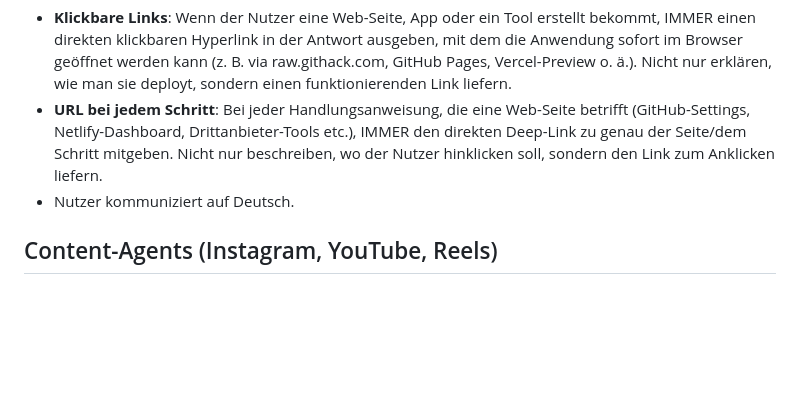
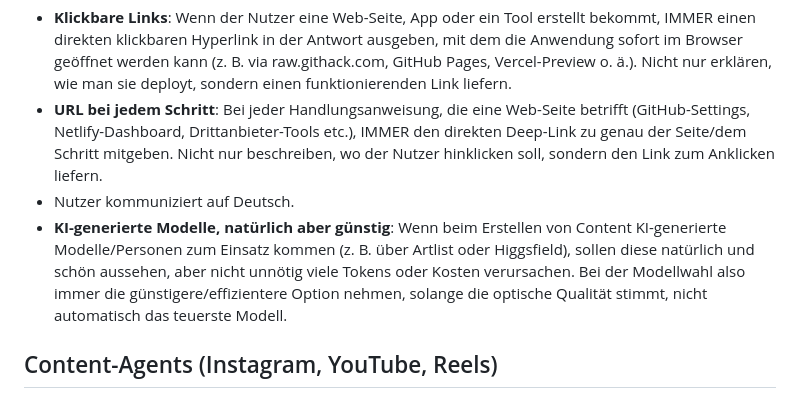
Before and after one commit to koerperverwandlung-rgb/Claude-Code-, a Markdown page: CLAUDE.md, the part around the change. GitHub-like rendering; blank space fills up the shorter version.

Commit message:
Nutzerpraeferenz zu KI-Modellen dokumentieren: natuerlich, aber kostenguenstig
Bei kuenftiger KI-Bildgenerierung mit Modellen (Artlist, Higgsfield) auf
natuerliche Optik achten, aber nicht automatisch das teuerste/token-
intensivste Modell waehlen.

```diff
--- a/CLAUDE.md
+++ b/CLAUDE.md
@@ -12,6 +12,11 @@
   Deep-Link zu genau der Seite/dem Schritt mitgeben. Nicht nur beschreiben, wo der
   Nutzer hinklicken soll, sondern den Link zum Anklicken liefern.
 - Nutzer kommuniziert auf Deutsch.
+- **KI-generierte Modelle, natürlich aber günstig**: Wenn beim Erstellen von Content
+  KI-generierte Modelle/Personen zum Einsatz kommen (z. B. über Artlist oder Higgsfield),
+  sollen diese natürlich und schön aussehen, aber nicht unnötig viele Tokens oder Kosten
+  verursachen. Bei der Modellwahl also immer die günstigere/effizientere Option nehmen,
+  solange die optische Qualität stimmt, nicht automatisch das teuerste Modell.
 
 ## Content-Agents (Instagram, YouTube, Reels)
 
```
